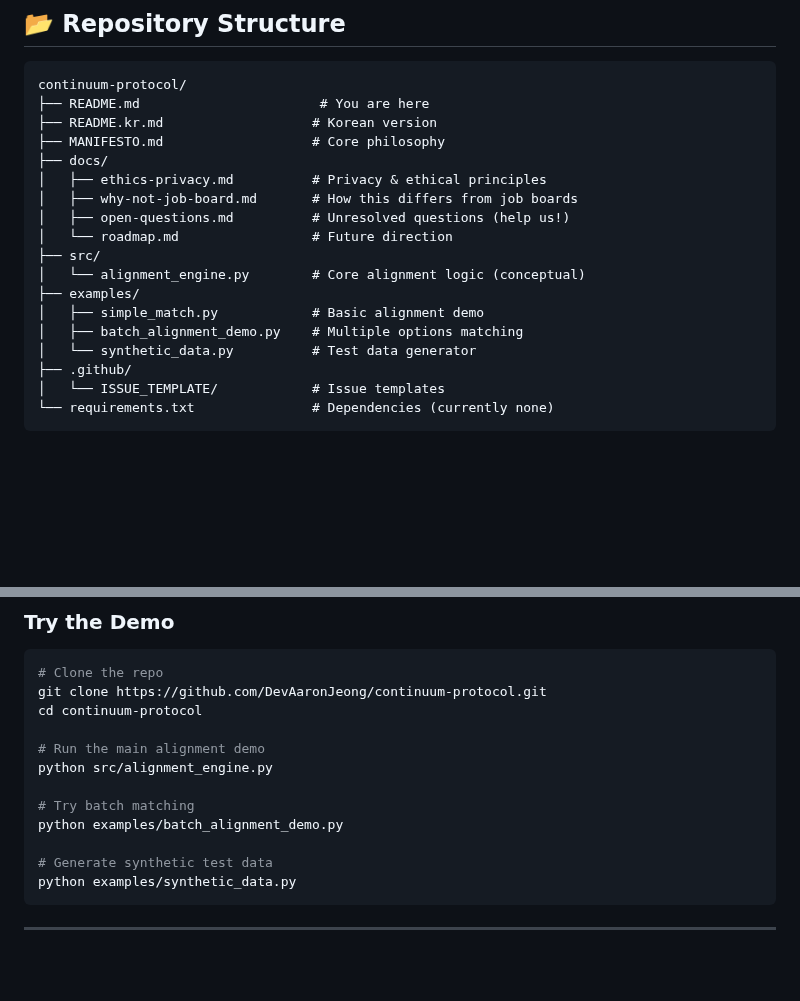
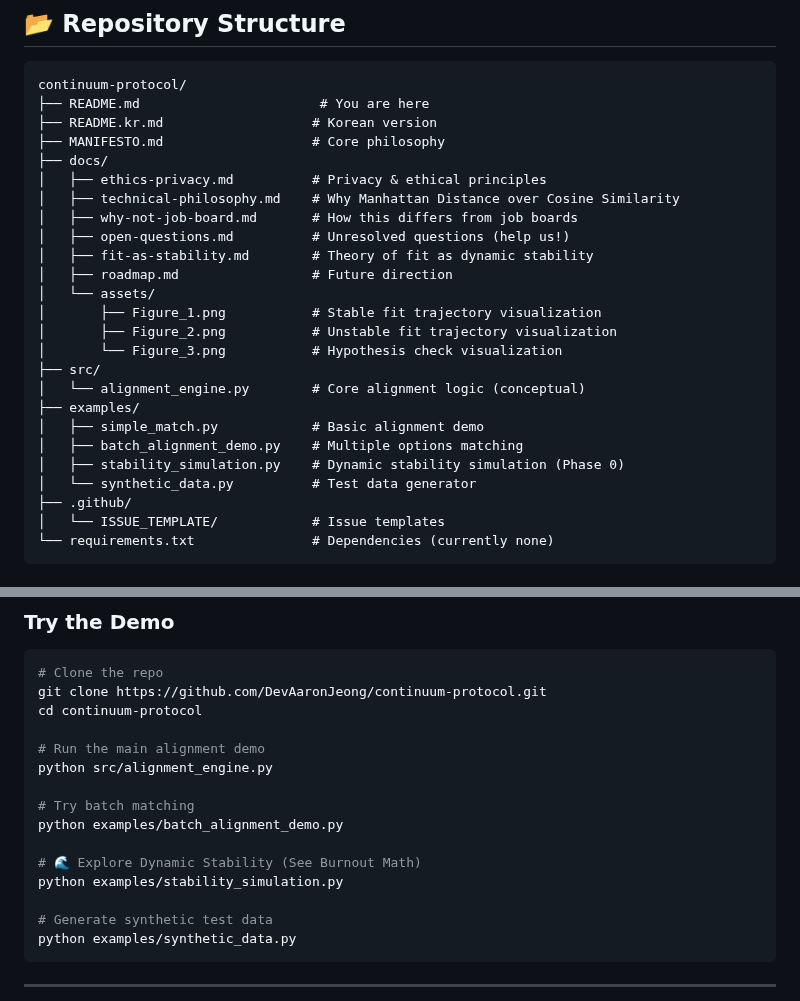
Before and after one commit to DevAaronJeong/continuum-protocol, a Markdown page: README.md, 2 parts joined by grey strips. Drawn GitHub-style; blank space fills up the shorter version.

```diff
--- a/README.md
+++ b/README.md
@@ -127,14 +127,21 @@ continuum-protocol/
 ├── MANIFESTO.md                   # Core philosophy
 ├── docs/
 │   ├── ethics-privacy.md          # Privacy & ethical principles
+│   ├── technical-philosophy.md    # Why Manhattan Distance over Cosine Similarity
 │   ├── why-not-job-board.md       # How this differs from job boards
 │   ├── open-questions.md          # Unresolved questions (help us!)
-│   └── roadmap.md                 # Future direction
+│   ├── fit-as-stability.md        # Theory of fit as dynamic stability
+│   ├── roadmap.md                 # Future direction
+│   └── assets/
+│       ├── Figure_1.png           # Stable fit trajectory visualization
+│       ├── Figure_2.png           # Unstable fit trajectory visualization
+│       └── Figure_3.png           # Hypothesis check visualization
 ├── src/
 │   └── alignment_engine.py        # Core alignment logic (conceptual)
 ├── examples/
 │   ├── simple_match.py            # Basic alignment demo
 │   ├── batch_alignment_demo.py    # Multiple options matching
+│   ├── stability_simulation.py    # Dynamic stability simulation (Phase 0)
 │   └── synthetic_data.py          # Test data generator
 ├── .github/
 │   └── ISSUE_TEMPLATE/            # Issue templates
@@ -156,6 +163,9 @@ python src/alignment_engine.py
 
 # Try batch matching
 python examples/batch_alignment_demo.py
+
+# 🌊 Explore Dynamic Stability (See Burnout Math)
+python examples/stability_simulation.py
 
 # Generate synthetic test data
 python examples/synthetic_data.py
```
Also changed, not shown: docs/fit-as-stability.md (+111 -3 lines), docs/assets/Figure_1.png (added), docs/assets/Figure_2.png (added), docs/assets/Figure_3.png (added), 1 other file.
